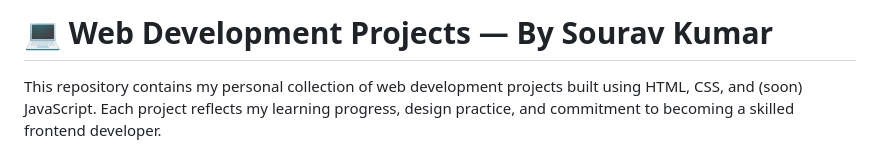
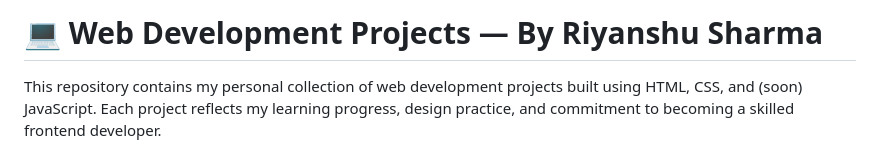
Before and after one commit to Sharmariyanshu/Web-Dev-Projects, a Markdown page: README.md, the part around the change. Drawn GitHub-style.

```diff
--- a/README.md
+++ b/README.md
@@ -1,4 +1,4 @@
-# 💻 Web Development Projects — By Sourav Kumar
+# 💻 Web Development Projects — By Riyanshu Sharma
 
 This repository contains my personal collection of web development projects built using HTML, CSS, and (soon) JavaScript. Each project reflects my learning progress, design practice, and commitment to becoming a skilled frontend developer.
 
```
